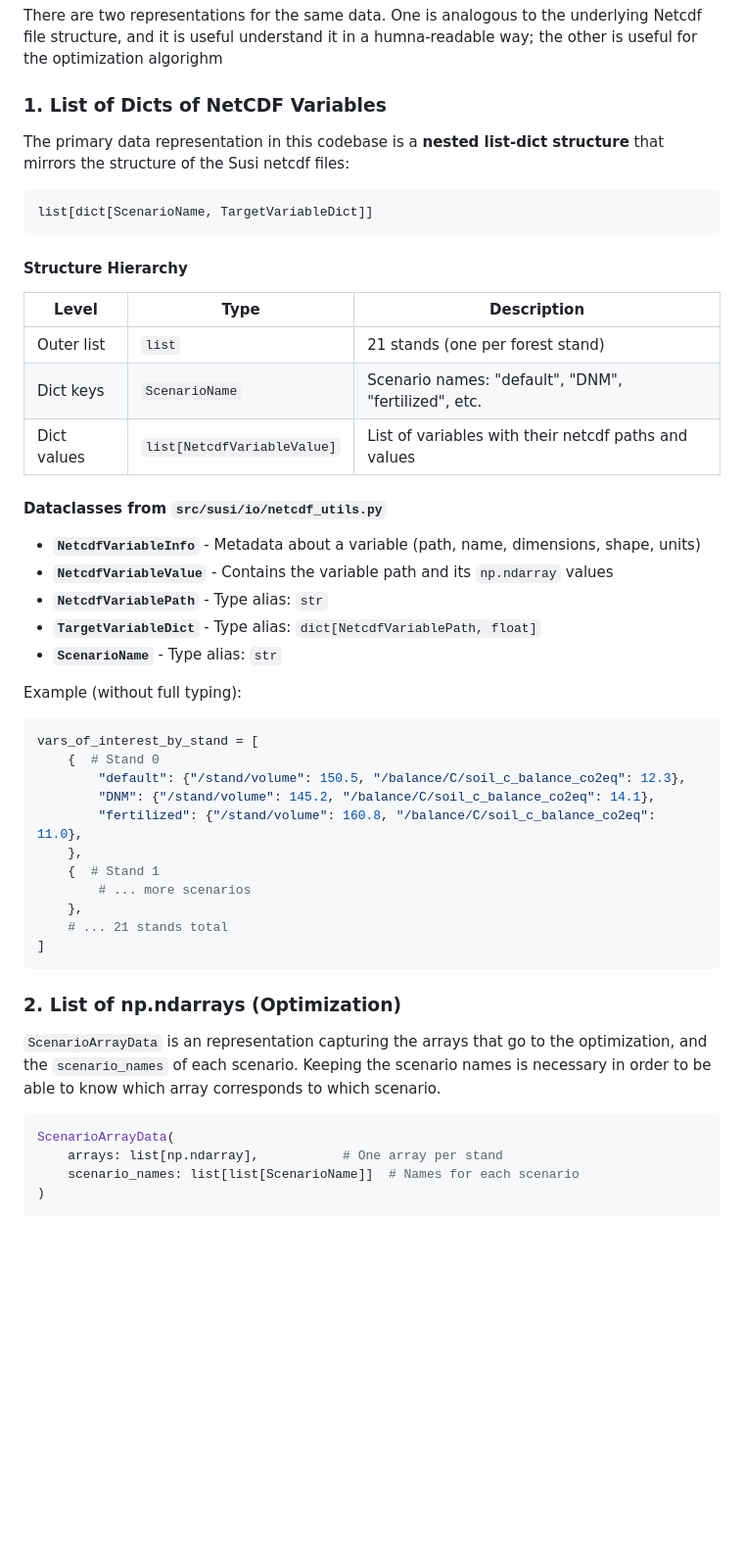
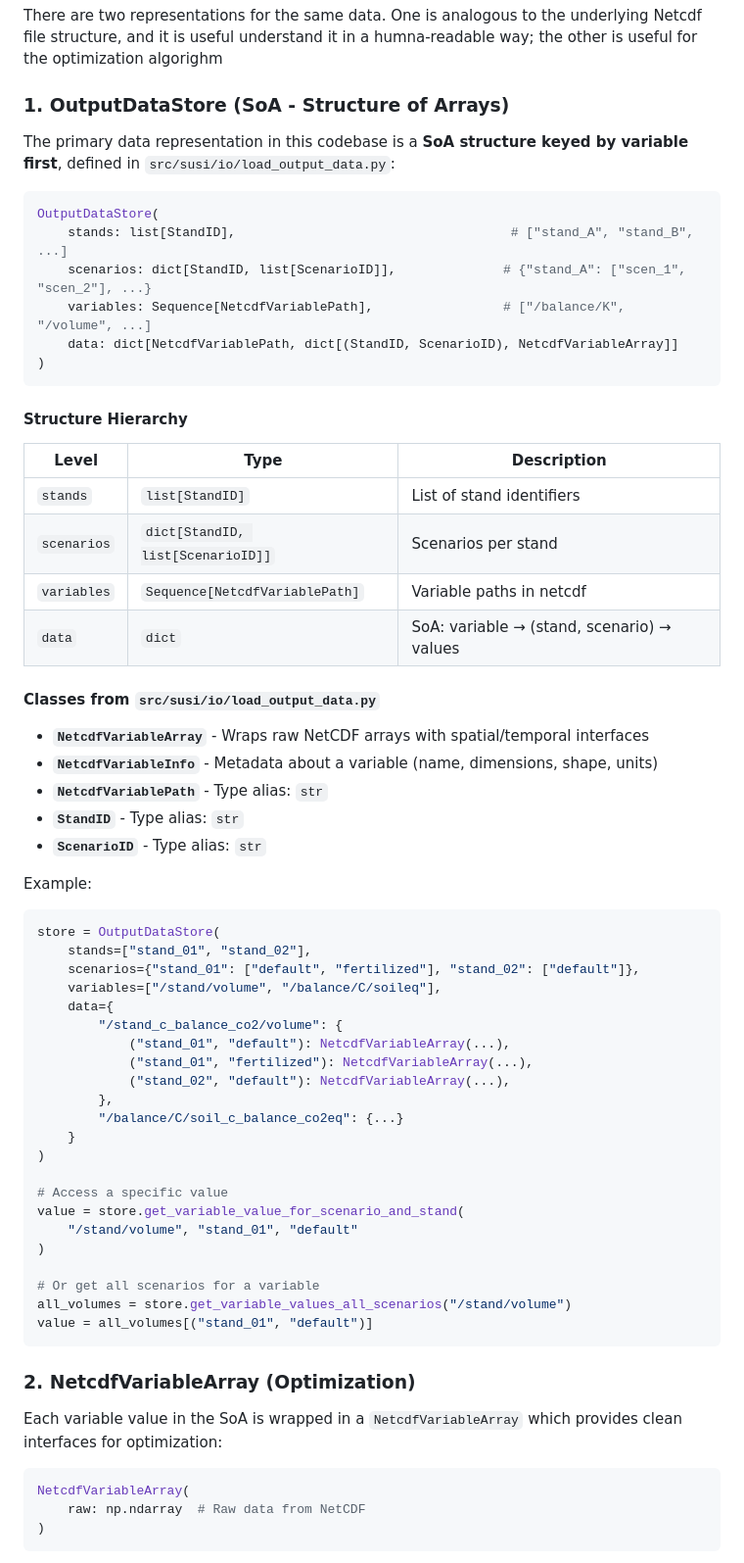
Before and after one commit to Susi-pack/susi_26, a Markdown page: docs/optimization_pymoo.md, the part around one of its changes. Shown at 98% size. Drawn GitHub-style; blank space fills up the shorter version.

Commit message:
updated the docs to reflect new output data loading API

````diff
--- a/docs/optimization_pymoo.md
+++ b/docs/optimization_pymoo.md
@@ -5,55 +5,70 @@ This document explains the data structures and computational representations use
 ## Two computational representations
 There are two representations for the same data. One is analogous to the underlying Netcdf file structure, and it is useful understand it in a humna-readable way; the other is useful for the optimization algorighm
 
-### 1. List of Dicts of NetCDF Variables
+### 1. OutputDataStore (SoA - Structure of Arrays)
 
-The primary data representation in this codebase is a **nested list-dict structure** that mirrors the structure of the Susi netcdf files:
-
+The primary data representation in this codebase is a **SoA structure keyed by variable first**, defined in `src/susi/io/load_output_data.py`:
 
 ```python
-list[dict[ScenarioName, TargetVariableDict]]
+OutputDataStore(
+    stands: list[StandID],                                    # ["stand_A", "stand_B", ...]
+    scenarios: dict[StandID, list[ScenarioID]],              # {"stand_A": ["scen_1", "scen_2"], ...}
+    variables: Sequence[NetcdfVariablePath],                 # ["/balance/K", "/volume", ...]
+    data: dict[NetcdfVariablePath, dict[(StandID, ScenarioID), NetcdfVariableArray]]
+)
 ```
 
 #### Structure Hierarchy
 
 | Level | Type | Description |
 |-------|------|-------------|
-| Outer list | `list` | 21 stands (one per forest stand) |
-| Dict keys | `ScenarioName` | Scenario names: "default", "DNM", "fertilized", etc. |
-| Dict values | `list[NetcdfVariableValue]` | List of variables with their netcdf paths and values |
+| `stands` | `list[StandID]` | List of stand identifiers |
+| `scenarios` | `dict[StandID, list[ScenarioID]]` | Scenarios per stand |
+| `variables` | `Sequence[NetcdfVariablePath]` | Variable paths in netcdf |
+| `data` | `dict` | SoA: variable → (stand, scenario) → values |
 
-#### Dataclasses from `src/susi/io/netcdf_utils.py`
+#### Classes from `src/susi/io/load_output_data.py`
 
-- **`NetcdfVariableInfo`** - Metadata about a variable (path, name, dimensions, shape, units)
-- **`NetcdfVariableValue`** - Contains the variable path and its `np.ndarray` values
+- **`NetcdfVariableArray`** - Wraps raw NetCDF arrays with spatial/temporal interfaces
+- **`NetcdfVariableInfo`** - Metadata about a variable (name, dimensions, shape, units)
 - **`NetcdfVariablePath`** - Type alias: `str`
-- **`TargetVariableDict`** - Type alias: `dict[NetcdfVariablePath, float]`
-- **`ScenarioName`** - Type alias: `str`
+- **`StandID`** - Type alias: `str`
+- **`ScenarioID`** - Type alias: `str`
 
 
+Example:
+```python
+store = OutputDataStore(
+    stands=["stand_01", "stand_02"],
+    scenarios={"stand_01": ["default", "fertilized"], "stand_02": ["default"]},
+    variables=["/stand/volume", "/balance/C/soileq"],
+    data={
+        "/stand_c_balance_co2/volume": {
+            ("stand_01", "default"): NetcdfVariableArray(...),
+            ("stand_01", "fertilized"): NetcdfVariableArray(...),
+            ("stand_02", "default"): NetcdfVariableArray(...),
+        },
+        "/balance/C/soil_c_balance_co2eq": {...}
+    }
+)
 
-Example (without full typing):
-```python
-vars_of_interest_by_stand = [
-    {  # Stand 0
-        "default": {"/stand/volume": 150.5, "/balance/C/soil_c_balance_co2eq": 12.3},
-        "DNM": {"/stand/volume": 145.2, "/balance/C/soil_c_balance_co2eq": 14.1},
-        "fertilized": {"/stand/volume": 160.8, "/balance/C/soil_c_balance_co2eq": 11.0},
-    },
-    {  # Stand 1
-        # ... more scenarios
-    },
-    # ... 21 stands total
-]
+# Access a specific value
+value = store.get_variable_value_for_scenario_and_stand(
+    "/stand/volume", "stand_01", "default"
+)
+
+# Or get all scenarios for a variable
+all_volumes = store.get_variable_values_all_scenarios("/stand/volume")
+value = all_volumes[("stand_01", "default")]
 ```
 
-### 2. List of np.ndarrays (Optimization)
-`ScenarioArrayData` is an representation capturing the arrays that go to the optimization, and the `scenario_names` of each scenario. Keeping the scenario names is necessary in order to be able to know which array corresponds to which scenario.
+### 2. NetcdfVariableArray (Optimization)
+
+Each variable value in the SoA is wrapped in a `NetcdfVariableArray` which provides clean interfaces for optimization:
 
 ```python
-ScenarioArrayData(
-    arrays: list[np.ndarray],           # One array per stand
-    scenario_names: list[list[ScenarioName]]  # Names for each scenario
+NetcdfVariableArray(
+    raw: np.ndarray  # Raw data from NetCDF
 )
 ```
 
````
Also changed, not shown: other parts of docs/optimization_pymoo.md (+37 -33 lines).
